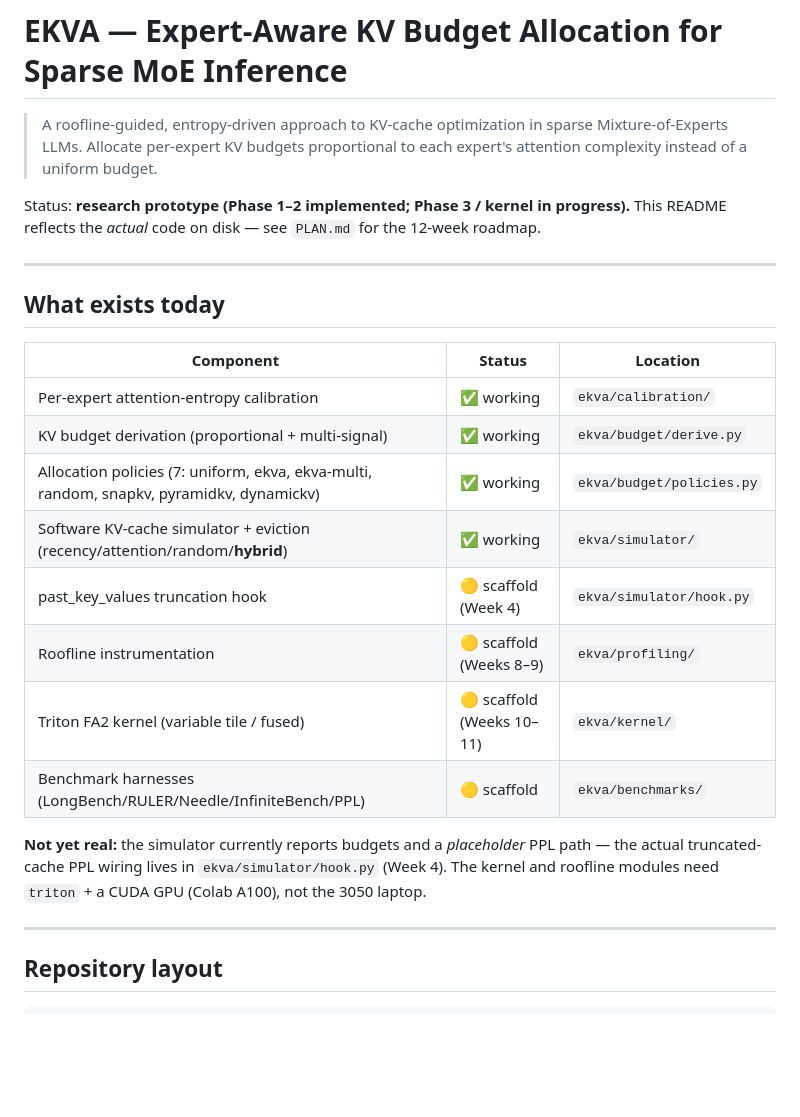
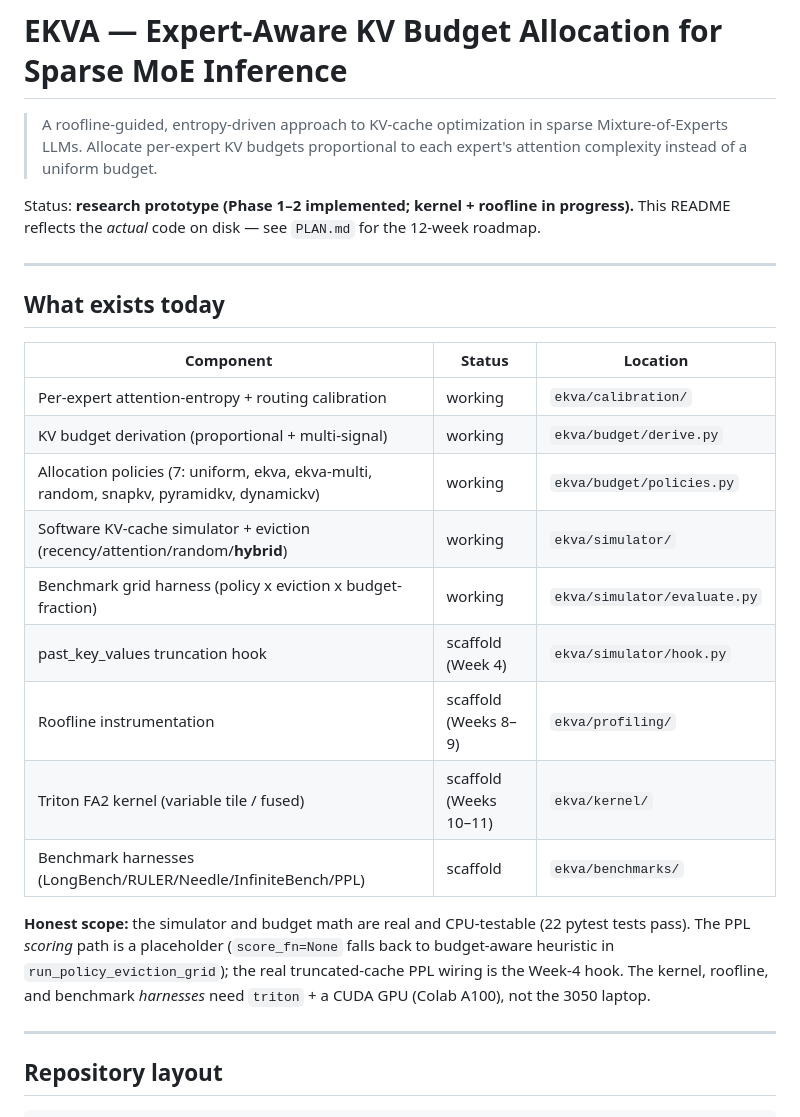
Before and after one commit to GauravPatil2515/EKVA, a Markdown page: README.md, the part around one of its changes. Drawn GitHub-style; blank space fills up the shorter version.

```diff
--- a/README.md
+++ b/README.md
@@ -4,7 +4,7 @@
 > Mixture-of-Experts LLMs. Allocate per-expert KV budgets proportional to each
 > expert's attention complexity instead of a uniform budget.
 
-Status: **research prototype (Phase 1–2 implemented; Phase 3 / kernel in progress).**
+Status: **research prototype (Phase 1–2 implemented; kernel + roofline in progress).**
 This README reflects the *actual* code on disk — see `PLAN.md` for the 12-week roadmap.
 
 ---
@@ -13,19 +13,22 @@ This README reflects the *actual* code on disk — see `PLAN.md` for the 12-week
 
 | Component | Status | Location |
 |---|---|---|
-| Per-expert attention-entropy calibration | ✅ working | `ekva/calibration/` |
-| KV budget derivation (proportional + multi-signal) | ✅ working | `ekva/budget/derive.py` |
-| Allocation policies (7: uniform, ekva, ekva-multi, random, snapkv, pyramidkv, dynamickv) | ✅ working | `ekva/budget/policies.py` |
-| Software KV-cache simulator + eviction (recency/attention/random/**hybrid**) | ✅ working | `ekva/simulator/` |
-| past_key_values truncation hook | 🟡 scaffold (Week 4) | `ekva/simulator/hook.py` |
-| Roofline instrumentation | 🟡 scaffold (Weeks 8–9) | `ekva/profiling/` |
-| Triton FA2 kernel (variable tile / fused) | 🟡 scaffold (Weeks 10–11) | `ekva/kernel/` |
-| Benchmark harnesses (LongBench/RULER/Needle/InfiniteBench/PPL) | 🟡 scaffold | `ekva/benchmarks/` |
+| Per-expert attention-entropy + routing calibration | working | `ekva/calibration/` |
+| KV budget derivation (proportional + multi-signal) | working | `ekva/budget/derive.py` |
+| Allocation policies (7: uniform, ekva, ekva-multi, random, snapkv, pyramidkv, dynamickv) | working | `ekva/budget/policies.py` |
+| Software KV-cache simulator + eviction (recency/attention/random/**hybrid**) | working | `ekva/simulator/` |
+| Benchmark grid harness (policy x eviction x budget-fraction) | working | `ekva/simulator/evaluate.py` |
+| past_key_values truncation hook | scaffold (Week 4) | `ekva/simulator/hook.py` |
+| Roofline instrumentation | scaffold (Weeks 8–9) | `ekva/profiling/` |
+| Triton FA2 kernel (variable tile / fused) | scaffold (Weeks 10–11) | `ekva/kernel/` |
+| Benchmark harnesses (LongBench/RULER/Needle/InfiniteBench/PPL) | scaffold | `ekva/benchmarks/` |
 
-**Not yet real:** the simulator currently reports budgets and a *placeholder* PPL
-path — the actual truncated-cache PPL wiring lives in `ekva/simulator/hook.py`
-(Week 4). The kernel and roofline modules need `triton` + a CUDA GPU (Colab A100),
-not the 3050 laptop.
+**Honest scope:** the simulator and budget math are real and CPU-testable
+(22 pytest tests pass). The PPL *scoring* path is a placeholder
+(`score_fn=None` falls back to budget-aware heuristic in
+`run_policy_eviction_grid`); the real truncated-cache PPL wiring is the Week-4
+hook. The kernel, roofline, and benchmark *harnesses* need `triton` + a CUDA
+GPU (Colab A100), not the 3050 laptop.
 
 ---
 
```
Also changed, not shown: other parts of README.md (+110 -4 lines).
